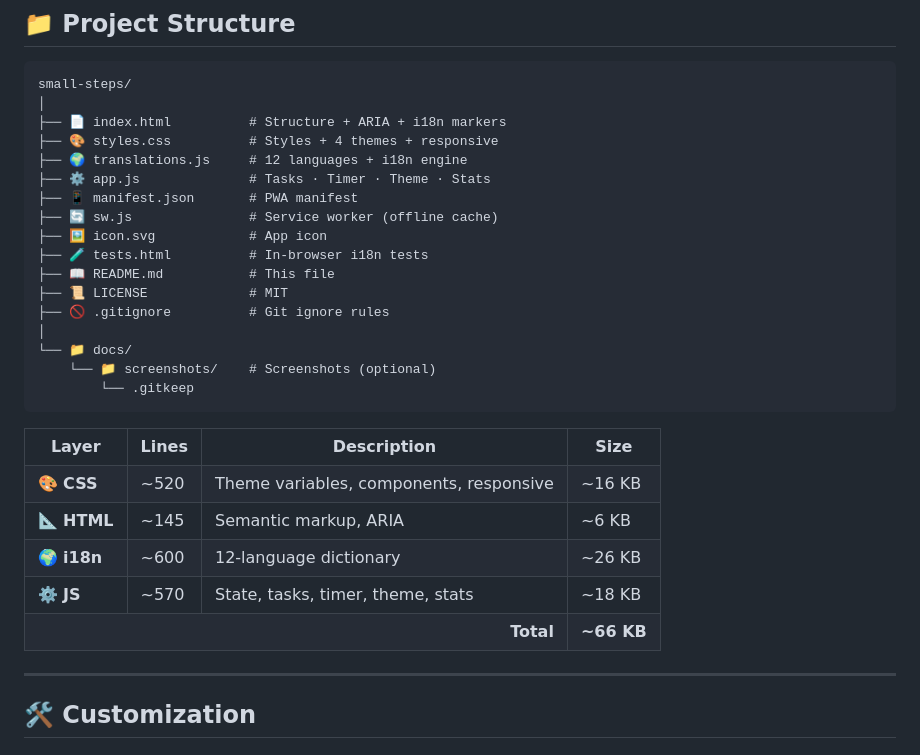
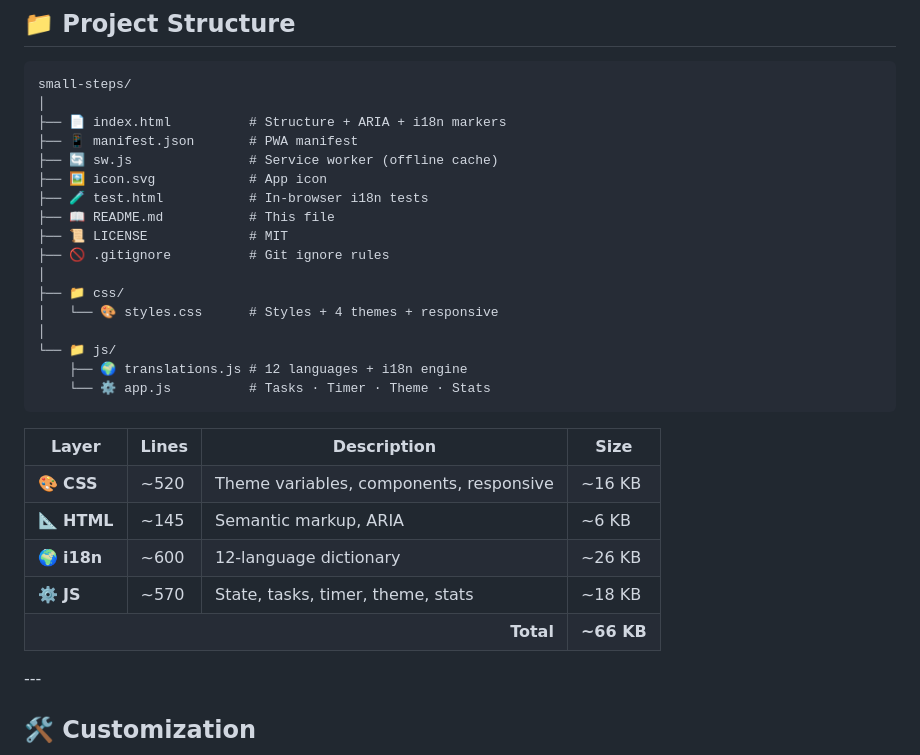
Before and after one commit to firatnexus/Small-Steps-, a Markdown page: README.md, the part around the change. Rendered like a GitHub page.

Commit message:
Update README with new file structure
Reorganize project structure and update file paths in README.

````diff
--- a/README.md
+++ b/README.md
@@ -338,20 +338,20 @@ sequenceDiagram
 small-steps/
 │
 ├── 📄 index.html          # Structure + ARIA + i18n markers
-├── 🎨 styles.css          # Styles + 4 themes + responsive
-├── 🌍 translations.js     # 12 languages + i18n engine
-├── ⚙️ app.js              # Tasks · Timer · Theme · Stats
 ├── 📱 manifest.json       # PWA manifest
 ├── 🔄 sw.js               # Service worker (offline cache)
 ├── 🖼️ icon.svg            # App icon
-├── 🧪 tests.html          # In-browser i18n tests
+├── 🧪 test.html           # In-browser i18n tests
 ├── 📖 README.md           # This file
 ├── 📜 LICENSE             # MIT
 ├── 🚫 .gitignore          # Git ignore rules
 │
-└── 📁 docs/
-    └── 📁 screenshots/    # Screenshots (optional)
-        └── .gitkeep
+├── 📁 css/
+│   └── 🎨 styles.css      # Styles + 4 themes + responsive
+│
+└── 📁 js/
+    ├── 🌍 translations.js # 12 languages + i18n engine
+    └── ⚙️ app.js          # Tasks · Timer · Theme · Stats
 ```
 
 <table>
@@ -367,7 +367,6 @@ small-steps/
 <tr><td>⚙️ <b>JS</b></td><td>~570</td><td>State, tasks, timer, theme, stats</td><td>~18 KB</td></tr>
 <tr><td colspan="3" align="right"><b>Total</b></td><td><b>~66 KB</b></td></tr>
 </table>
-
 ---
 
 ## 🛠️ Customization
````
